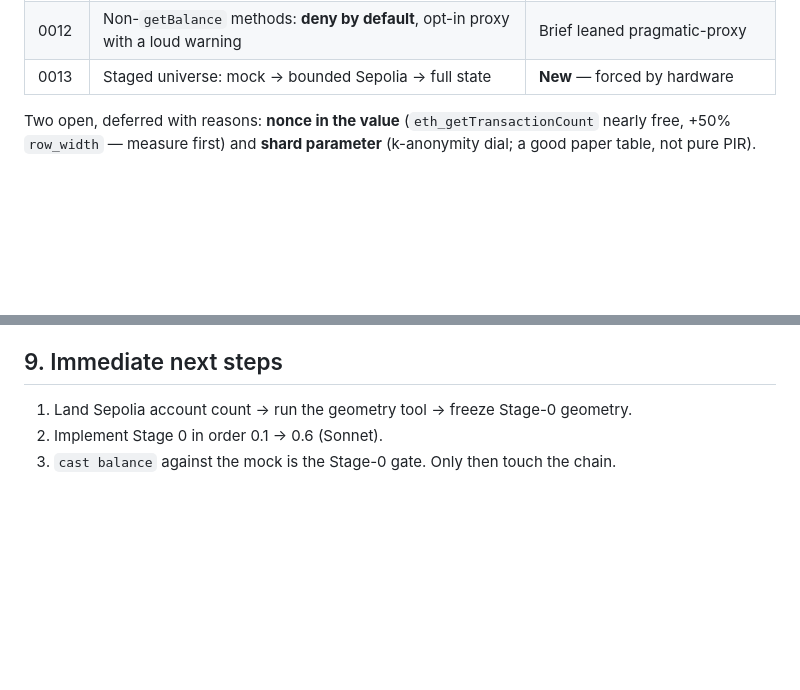
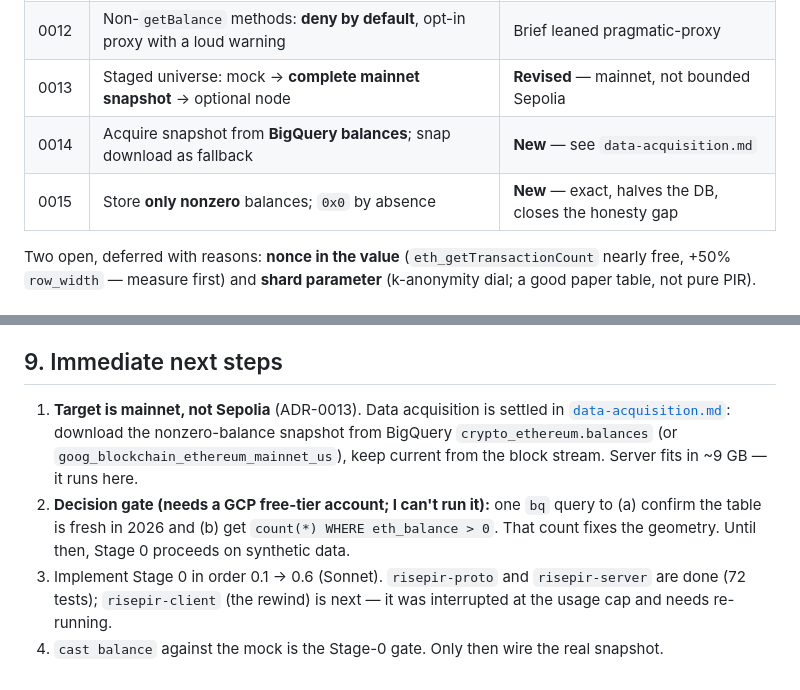
Before and after one commit to bao-ninh-orochi/private-eth-getbalance-work, a Markdown page: docs/plan.md, 2 parts joined by grey strips. Drawn GitHub-style; blank space fills up the shorter version.

```diff
--- a/docs/plan.md
+++ b/docs/plan.md
@@ -342,7 +342,9 @@ changes/block *understates* the mainnet operating point of ~300.
 | 0010 | Strict lockstep behind a Mutex | **Yes** — brief said per-request instances |
 | 0011 | Persist the authoritative account map; rebuild SCF+hint on restart | Brief left open |
 | 0012 | Non-`getBalance` methods: **deny by default**, opt-in proxy with a loud warning | Brief leaned pragmatic-proxy |
-| 0013 | Staged universe: mock → bounded Sepolia → full state | **New** — forced by hardware |
+| 0013 | Staged universe: mock → **complete mainnet snapshot** → optional node | **Revised** — mainnet, not bounded Sepolia |
+| 0014 | Acquire snapshot from **BigQuery balances**; snap download as fallback | **New** — see `data-acquisition.md` |
+| 0015 | Store **only nonzero** balances; `0x0` by absence | **New** — exact, halves the DB, closes the honesty gap |
 
 Two open, deferred with reasons: **nonce in the value** (`eth_getTransactionCount`
 nearly free, +50% `row_width` — measure first) and **shard parameter** (k-anonymity
@@ -376,6 +378,14 @@ dial; a good paper table, not pure PIR).
 
 ## 9. Immediate next steps
 
-1. Land Sepolia account count → run the geometry tool → freeze Stage-0 geometry.
-2. Implement Stage 0 in order 0.1 → 0.6 (Sonnet).
-3. `cast balance` against the mock is the Stage-0 gate. Only then touch the chain.
+1. **Target is mainnet, not Sepolia** (ADR-0013). Data acquisition is settled in
+   [`data-acquisition.md`](data-acquisition.md): download the nonzero-balance snapshot
+   from BigQuery `crypto_ethereum.balances` (or `goog_blockchain_ethereum_mainnet_us`),
+   keep current from the block stream. Server fits in ~9 GB — it runs here.
+2. **Decision gate (needs a GCP free-tier account; I can't run it):** one `bq` query to
+   (a) confirm the table is fresh in 2026 and (b) get `count(*) WHERE eth_balance > 0`.
+   That count fixes the geometry. Until then, Stage 0 proceeds on synthetic data.
+3. Implement Stage 0 in order 0.1 → 0.6 (Sonnet). `risepir-proto` and `risepir-server`
+   are done (72 tests); `risepir-client` (the rewind) is next — it was interrupted at
+   the usage cap and needs re-running.
+4. `cast balance` against the mock is the Stage-0 gate. Only then wire the real snapshot.
```
Also changed, not shown: docs/adr/README.md (+62 -16 lines), docs/data-acquisition.md (added, +113 -0 lines).
